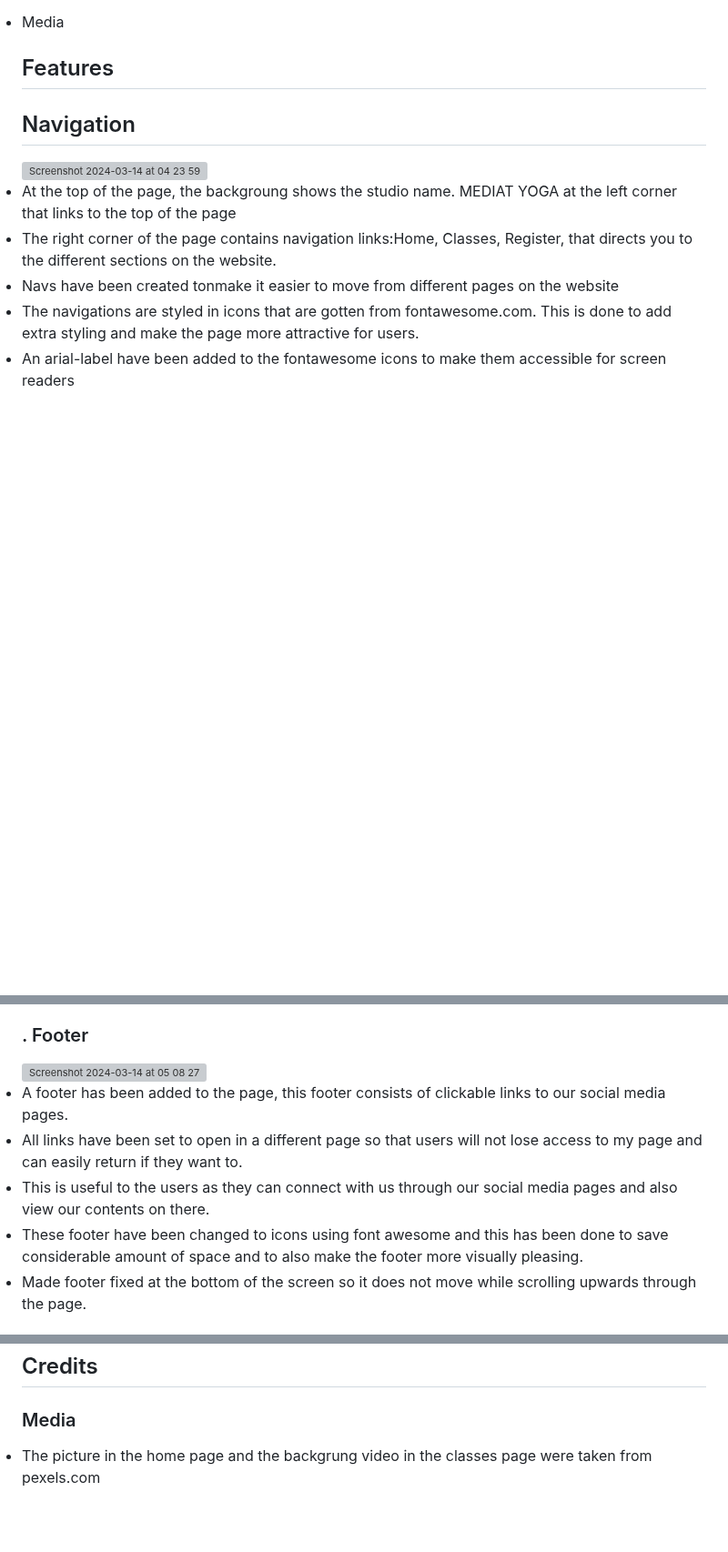
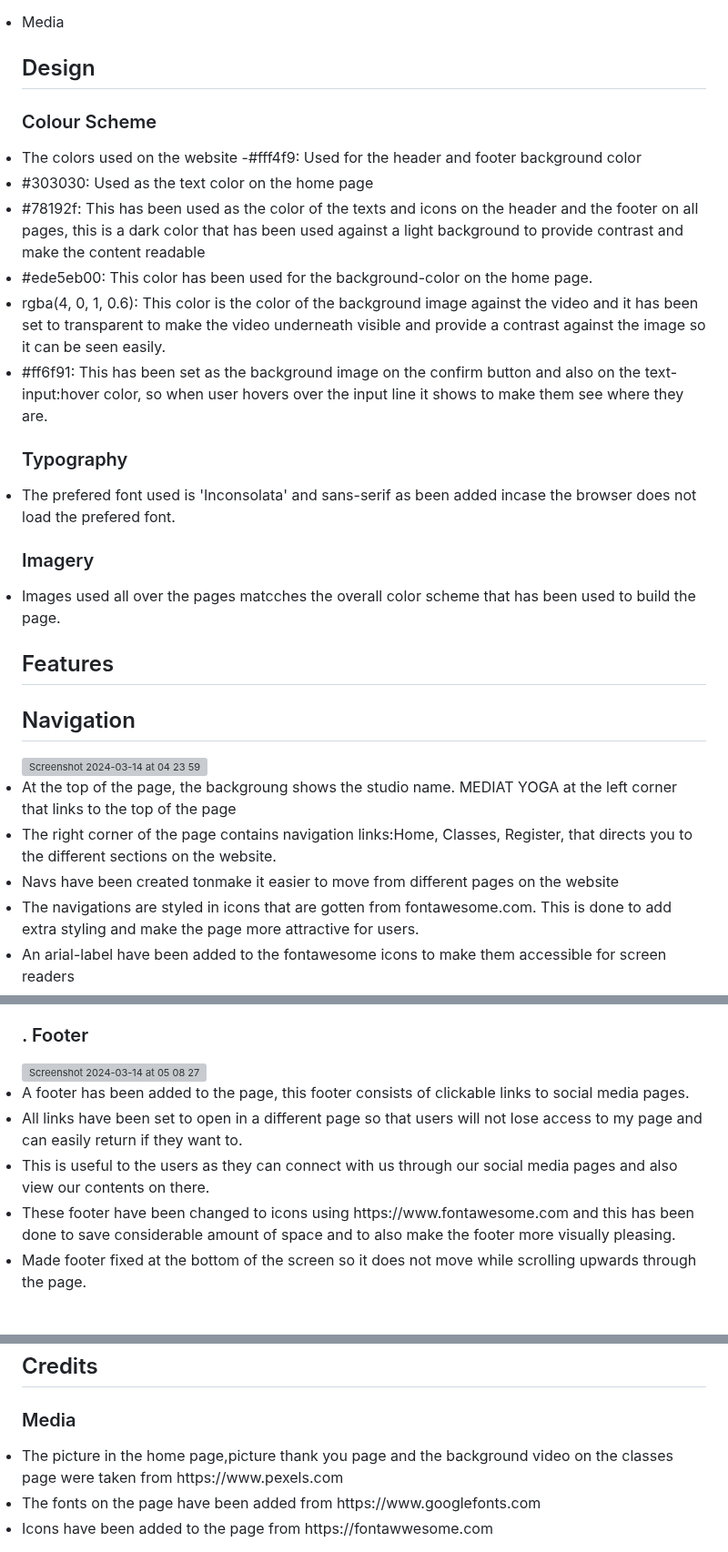
Before and after one commit to Oluwapelumi99/Yoga-Club, a Markdown page: README.md, 3 parts joined by grey strips. Shown at 91% size. Rendered like a GitHub page; blank space fills up the shorter version; grey boxes are pictures that could not be loaded.

```diff
--- a/README.md
+++ b/README.md
@@ -30,6 +30,23 @@ Ladies that visit the site will be able to know the classes we run and the times
 
 -### Credits
 <li>Media</li>
+
+
+## Design
+
+### Colour Scheme
+ <li>The colors used on the website -#fff4f9: Used for the header and footer background color</li>
+  <li>#303030: Used as the text color on the home  page</li>
+  <li>#78192f: This has been used as the color of the texts and icons on the header and the footer on all pages, this is a dark color that has been used against a light background to provide contrast and make the content readable</li>
+  <li>#ede5eb00: This color has been used for the background-color on the home page.</li>
+  <li>rgba(4, 0, 1, 0.6): This color is the color of the background image against the video and it has been set to transparent to make the video underneath visible and provide a contrast against the image so it can be seen easily.</li>
+  <li>#ff6f91: This has been set as the background image on the confirm button and also on the text-input:hover color, so when user hovers over the input line it shows to make them see where they are.</li>
+
+### Typography
+<li>The prefered font used is 'Inconsolata' and sans-serif as been added incase the browser does not load the prefered font.</li>
+
+### Imagery
+<li>Images used all over the pages matcches the overall color scheme that has been used to build the page. </li>
 
 
 ## Features
@@ -85,10 +102,10 @@ Ladies that visit the site will be able to know the classes we run and the times
 
 ### . Footer
 <img width="1710" alt="Screenshot 2024-03-14 at 05 08 27" src="https://github.com/Oluwapelumi99/Yoga-Club/assets/156908824/3d1b0a4e-f19d-40b2-a655-7adfbd657164">
-<li>A footer has been added to the page, this footer consists of clickable links to our social media pages.</li>
+<li>A footer has been added to the page, this footer consists of clickable links to social media pages.</li>
 <li>All links have been set to open in a different page so that users will not lose access to my page and can easily return if they want to.</li>
 <li>This is useful to the users as they can connect with us through our social media pages and also view our contents on there.</li>
-<li>These footer have been changed to icons using font awesome and this has been done to save considerable amount of space and to also make the footer more visually pleasing.</li>
+<li>These footer have been changed to icons using https://www.fontawesome.com and this has been done to save considerable amount of space and to also make the footer more visually pleasing.</li>
 <li>Made footer fixed at the bottom of the screen so it does not move while scrolling upwards through the page.</li>
 
 ## Testing
@@ -146,4 +165,6 @@ This has been done for added comfort and easy usability of the website.</li>
   ## Credits
 
   ### Media
-  <li>The picture in the home page and the backgrung video in the classes page were taken from pexels.com </li>
+  <li>The picture in the home page,picture thank you page and the background video on the classes page were taken from https://www.pexels.com </li>
+  <li> The fonts on the page have been added from https://www.googlefonts.com</li>
+  <li>Icons have been added to the page from https://fontawwesome.com</li>
```
Also changed, not shown: other parts of README.md (+8 -6 lines).
